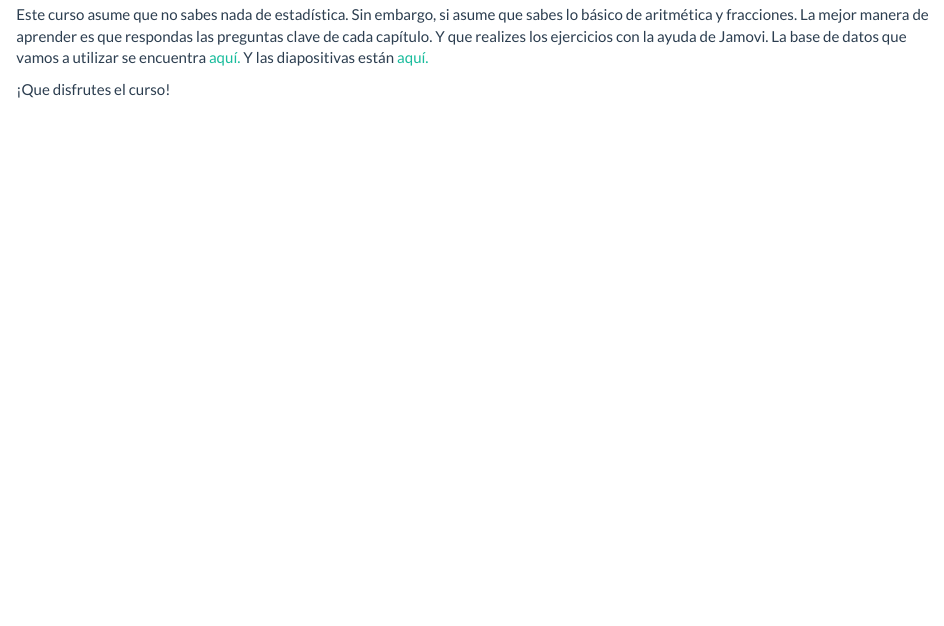
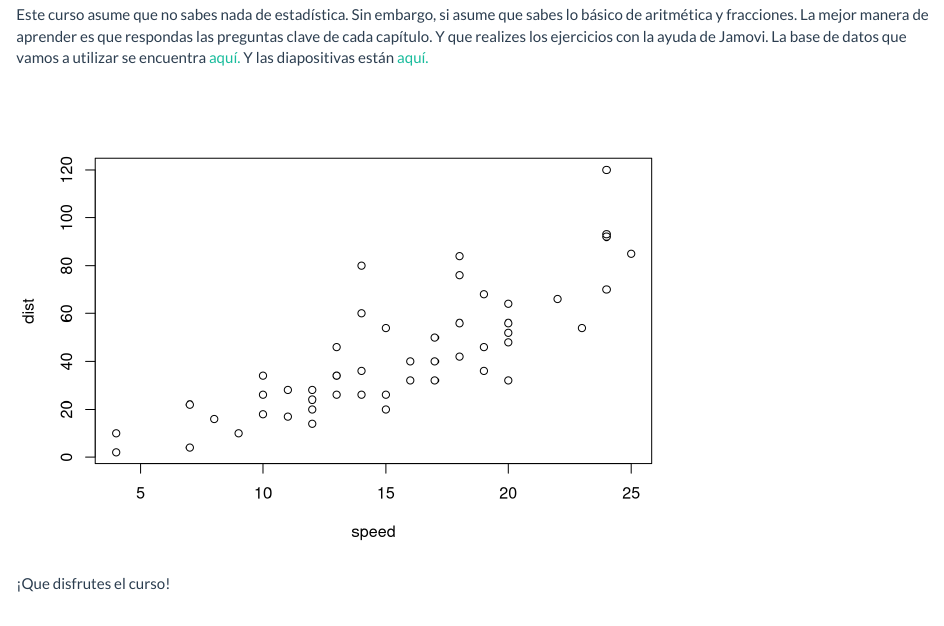
Before and after one commit to doctoradoenpsicologiautal/estadisticaconR, an R Markdown document (index.Rmd): the page in a window 1100 px wide, from 240 px down. Rendered offline with R 4.5, knitr and Pandoc, with nearby package versions; a font, style sheet, LaTeX package, included part or bibliography that could not be used is replaced or left out.

Commit message:
Added a plot

````diff
--- a/index.Rmd
+++ b/index.Rmd
@@ -8,6 +8,9 @@ Este curso también utiliza material del libro "Discovering statistics using R".
 
 Este curso asume que no sabes nada de estadística. Sin embargo, si asume que sabes lo básico de aritmética y fracciones. La mejor manera de aprender es que respondas las preguntas clave de cada capítulo. Y que realizes los ejercicios con la ayuda de Jamovi. La base de datos que vamos a utilizar se encuentra <a href="https://github.com/joseluisulloafulgeri/estadistica101_database" target="_blank">aquí.</a> Y las diapositivas están <a href="https://osf.io/6hv75/" target="_blank">aquí.</a>
 
+```{r, echo=FALSE}
+plot(cars)
+```
 
 ¡Que disfrutes el curso!<br/><br/>
 
````
Also changed, not shown: index.html.
